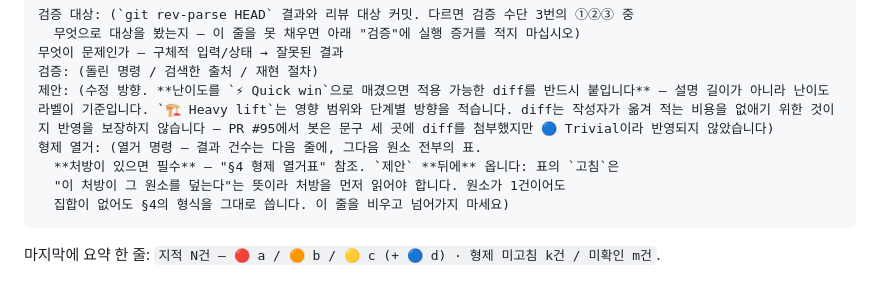
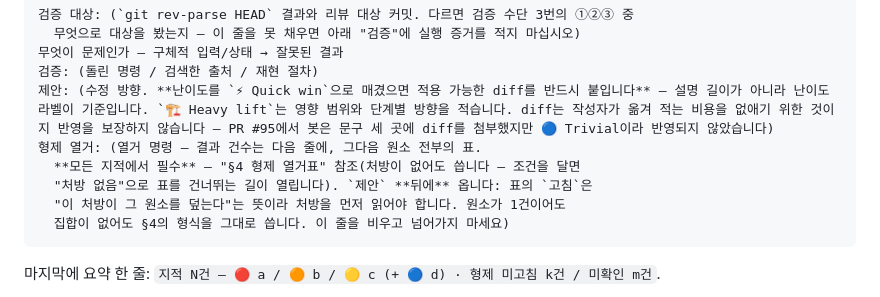
Before and after one commit to Jiwonang/KeepCon, a Markdown page: .claude/agents/keepcon-code-reviewer.md, the part around the change. Drawn GitHub-style.

Commit message:
fix(harness): CodeRabbit 2라운드 반영 — 직전 `--paginate` 추가가 만든 결함 포함
🟠 **직전 커밋의 `--paginate` 추가가 3b를 깨뜨렸다.** `--paginate`는 **페이지마다 `--jq`를
   따로 적용**하므로 `[...] | last`가 페이지별로 계산돼 여러 줄이 나온다. SHA 비교가
   문자열 하나를 기대하니 페이지가 둘이 되는 순간 항상 불일치다. 리뷰 30건 이상인 PR이
   아직 없어 드러나지 않았을 뿐이다 — 직전 라운드의 🔵 지적을 반영하다 만든 결함이라
   "고치면서 형제를 안 센다"의 변주다.
   ⚠️ **봇이 제시한 `jq -s` 처방은 이 환경에서 실행되지 않는다** — 독립 `jq`가 없고
   `gh --jq`만 쓸 수 있다(실측: `jq: command not found`). 결함 지적은 맞고 처방만 못 쓴다.
   배열로 모으지 않고 스트리밍한 뒤 `tail -1`로 집는 형태로 바꿨다. 실측: #106 → head
   정확히 추출, 리뷰 0건인 #99 → 빈 결과로 `NO_REVIEW` 폴백.

🟡 **프로세스 치환을 썼다.** `tee >(cut … >> "$cre")`는 파이프라인의 대기·상태 전파
   **밖**이라 ①뒤의 `sort`가 기록보다 먼저 돌 수 있고 ②그 안의 실패가 `||`에 안 잡힌다.
   세 후보 출력을 넣으며 내가 만든 것이다. 파일로 받아 성공을 확인한 뒤 순차로 가른다.

🟠 `처방이 있으면 필수`가 "처방 없음"으로 형제 열거표를 건너뛰는 길을 열어 뒀다 →
   모든 지적에서 필수로. 조건을 달면 그 조건이 곧 우회로가 된다.
🟡 소요 안내가 페이지 수를 무시했다 — `--paginate`는 응답 페이지마다 한 번 더 부르므로
   PR 수 × 페이지 수에 비례한다고 명시.

바뀐 스캔 스크립트는 실제로 돌려 확인했다(세 후보 출력 정상, 12 PR). 3b 새 형태도
#106·#99 두 경로로 실측.

Co-Authored-By: Claude Opus 5 <noreply@anthropic.com>

````diff
--- a/.claude/agents/keepcon-code-reviewer.md
+++ b/.claude/agents/keepcon-code-reviewer.md
@@ -231,7 +231,8 @@ PR #101에서 이 규칙을 넣은 뒤에도 **네 PR 중 두 번 같은 모양
 검증: (돌린 명령 / 검색한 출처 / 재현 절차)
 제안: (수정 방향. **난이도를 `⚡ Quick win`으로 매겼으면 적용 가능한 diff를 반드시 붙입니다** — 설명 길이가 아니라 난이도 라벨이 기준입니다. `🏗️ Heavy lift`는 영향 범위와 단계별 방향을 적습니다. diff는 작성자가 옮겨 적는 비용을 없애기 위한 것이지 반영을 보장하지 않습니다 — PR #95에서 봇은 문구 세 곳에 diff를 첨부했지만 🔵 Trivial이라 반영되지 않았습니다)
 형제 열거: (열거 명령 — 결과 건수는 다음 줄에, 그다음 원소 전부의 표.
-  **처방이 있으면 필수** — "§4 형제 열거표" 참조. `제안` **뒤에** 옵니다: 표의 `고침`은
+  **모든 지적에서 필수** — "§4 형제 열거표" 참조(처방이 없어도 씁니다 — 조건을 달면
+  "처방 없음"으로 표를 건너뛰는 길이 열립니다). `제안` **뒤에** 옵니다: 표의 `고침`은
   "이 처방이 그 원소를 덮는다"는 뜻이라 처방을 먼저 읽어야 합니다. 원소가 1건이어도
   집합이 없어도 §4의 형식을 그대로 씁니다. 이 줄을 비우고 넘어가지 마세요)
 ```
````
Also changed, not shown: 1 other file.
